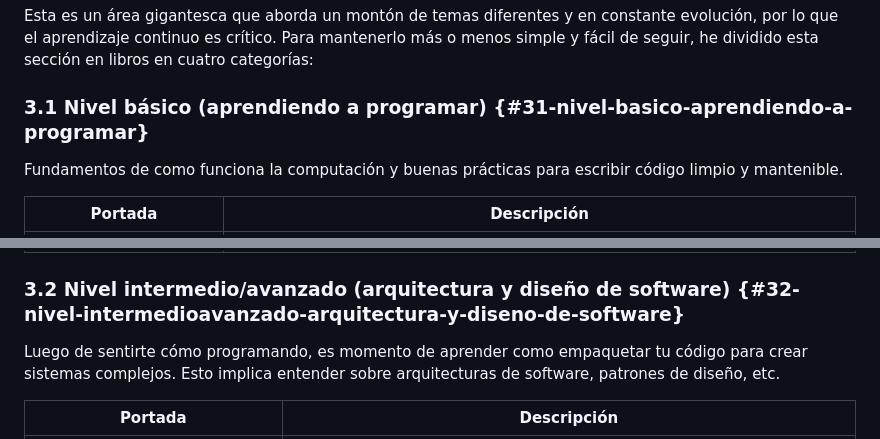
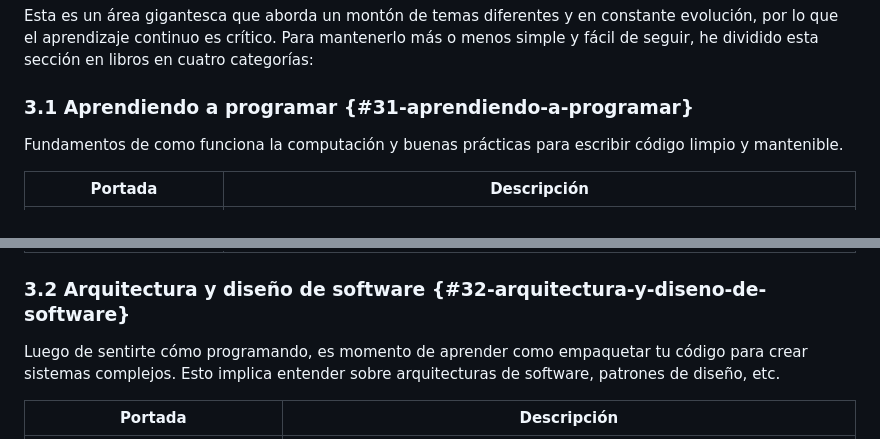
Before and after one commit to anibalrojosan/anibalrojosan.github.io, a Markdown page: blog/posts/2026-04-09-technical-books-es.md, 2 parts joined by grey strips. GitHub-like rendering.

```diff
--- a/blog/posts/2026-04-09-technical-books-es.md
+++ b/blog/posts/2026-04-09-technical-books-es.md
@@ -96,7 +83,7 @@ Debido a la adopción cada vez más rápida de herramientas de GenAI, áreas que
 
 Esta es un área gigantesca que aborda un montón de temas diferentes y en constante evolución, por lo que el aprendizaje continuo es crítico. Para mantenerlo más o menos simple y fácil de seguir, he dividido esta sección en libros en cuatro categorías:
 
-### 3.1 Nivel básico (aprendiendo a programar) {#31-nivel-basico-aprendiendo-a-programar}
+### 3.1 Aprendiendo a programar {#31-aprendiendo-a-programar}
 
 Fundamentos de como funciona la computación y buenas prácticas para escribir código limpio y mantenible.
 
@@ -106,7 +93,7 @@ Fundamentos de como funciona la computación y buenas prácticas para escribir c
 | ![Clean Code](images/books/software/clean-code.jpg) | **Nombre:** [Clean Code](https://www.oreilly.com/library/view/clean-code-a/9780136083238/) <br> **Autor:** [Robert C. Martin](https://x.com/unclebobmartin?lang=es) <br><br> Este es un libro muy famoso, enfocado en buenas prácticas para construir software que sea reutilizable y fácil de mantener. Recomiendo echarle un ojo si es estás recién comenzando a programar pues puedes sacar varias ideas que te ayudarán a la hora de organizar tu código. Si ya estás acostumbrado a programar y a leer código, seguramente muchas de esas ideas ya las tengas más o menos interiorizadas. Suele ser criticado porque la filosofía de este libro es muy rígida y dogmática, y para muchos aplicar estos principios tan rígidamente complejiza de sobremanera el código. Como en todo, recomiendo que lo revises y crees tu propia opinión. <br> |
 | ![The Pragmatic Programmer](images/books/software/thepragmaticprogrammer.png) | **Nombre:** [The Pragmatic Programmer: Your Journey to Mastery](https://www.oreilly.com/library/view/the-pragmatic-programmer/9780135956977/) <br> **Autores:** Andrew Hunt y Dave Thomas <br><br> Esta es una guía práctica para mejorar la calidad de código. Aquí se habla del famoso concepto de DRY (*Don't Repeat Yourself*) y otras buenas prácticas para escribir código limpio, simple y mantenible. También habla sobre como aprender nuevas herramientas y como realizar pruebas rigurosas. <br> Considero que su enfoque en fomentar la curiosidad y el aprendizaje continuo es crítico para poder adaptarse a una industria en constante cambio. Es un libro que puedes revisar una y otra vez independiente de tu seniority.<br> |
 
-### 3.2 Nivel intermedio/avanzado (arquitectura y diseño de software) {#32-nivel-intermedioavanzado-arquitectura-y-diseno-de-software}
+### 3.2 Arquitectura y diseño de software {#32-arquitectura-y-diseno-de-software}
 
 Luego de sentirte cómo programando, es momento de aprender como empaquetar tu código para crear sistemas complejos. Esto implica entender sobre arquitecturas de software, patrones de diseño, etc.
 
```
Also changed, not shown: other parts of blog/posts/2026-04-09-technical-books-es.md (+5 -18 lines), blog/posts/2026-04-09-technical-books-en.md (+5 -18 lines).
